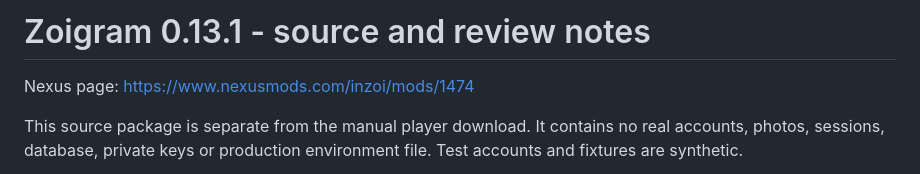
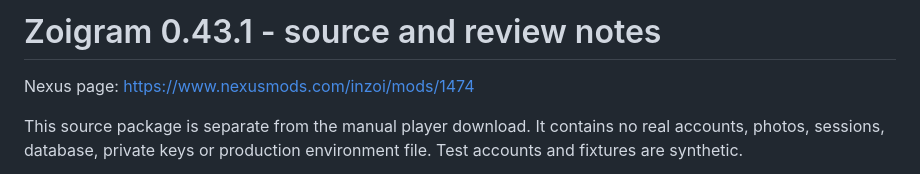
Before and after one commit to raypalmer111/zoigram, a Markdown page: REVIEW.md, the part around the change. Drawn GitHub-style.

```diff
--- a/REVIEW.md
+++ b/REVIEW.md
@@ -1,4 +1,4 @@
-# Zoigram 0.13.1 - source and review notes
+# Zoigram 0.43.1 - source and review notes
 
 Nexus page: https://www.nexusmods.com/inzoi/mods/1474
 
```
